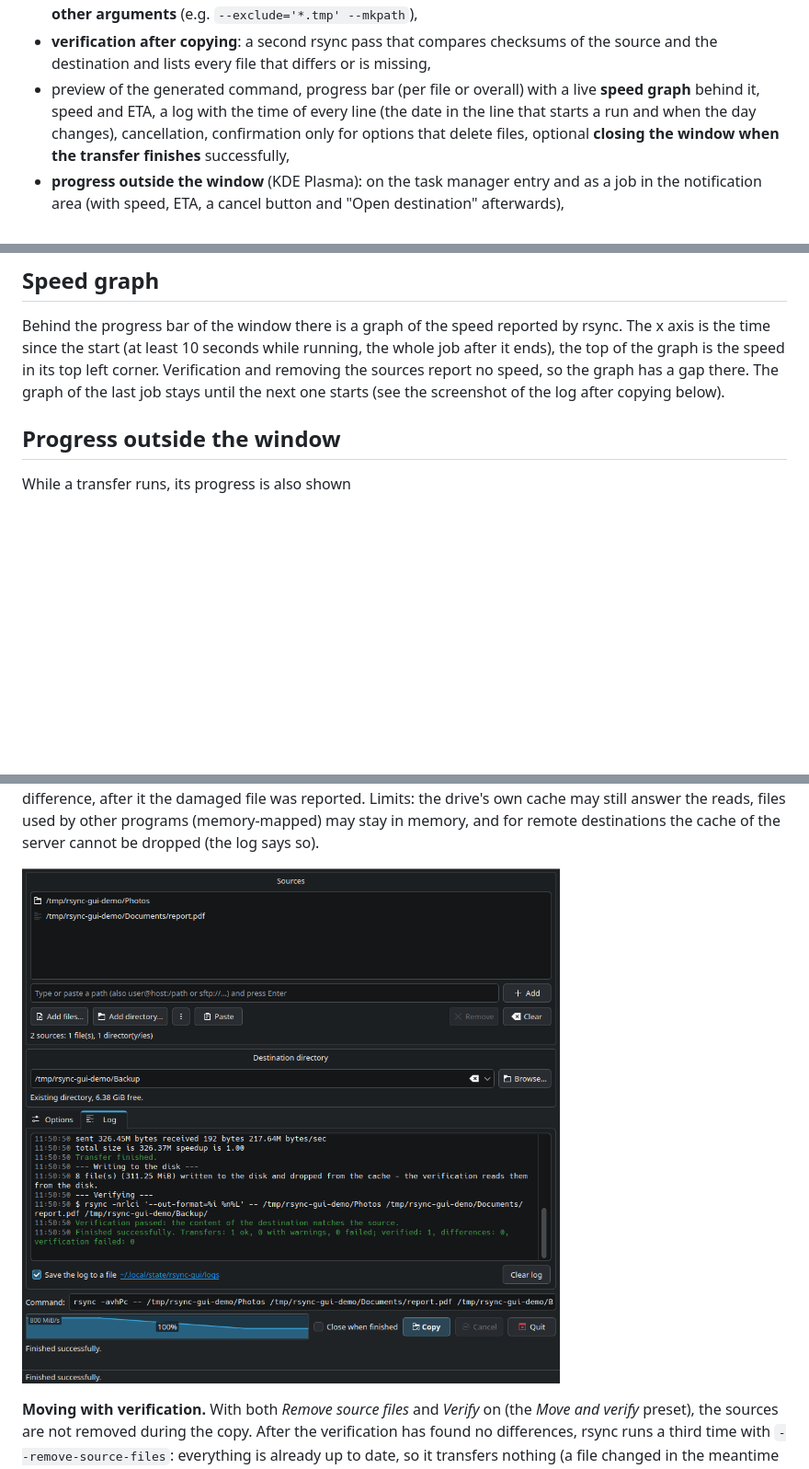
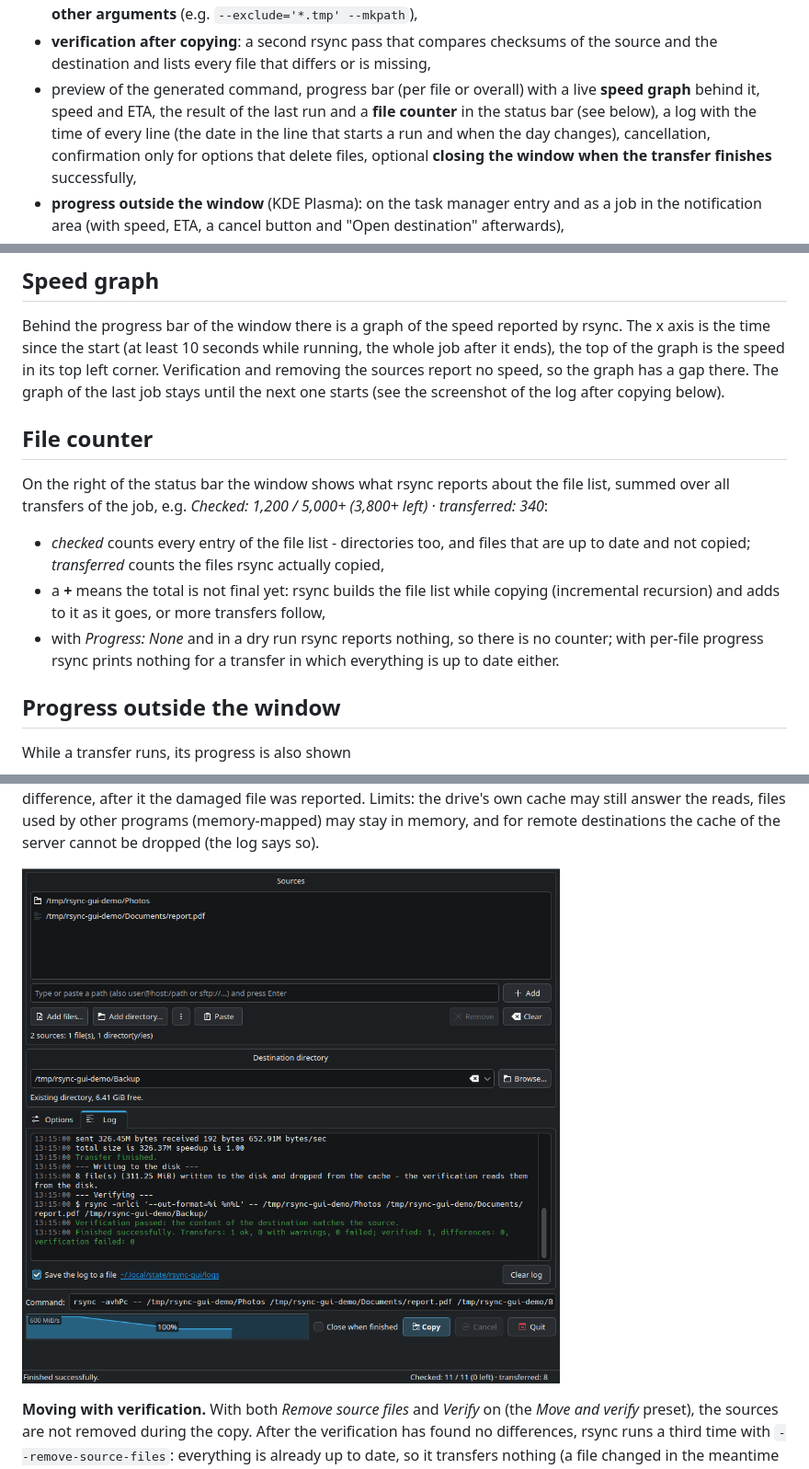
Before and after one commit to fapped/rsync-gui, a Markdown page: README.md, 3 parts joined by grey strips. Shown at 92% size. GitHub-like rendering; pictures changed too: docs/screenshots/rsync-gui-finished.png; blank space fills up the shorter version.

```diff
--- a/README.md
+++ b/README.md
@@ -23,7 +23,7 @@ be passed as additional arguments.
 - **verification after copying**: a second rsync pass that compares checksums of the source and the
   destination and lists every file that differs or is missing,
 - preview of the generated command, progress bar (per file or overall) with a live **speed graph**
-  behind it, speed and ETA, a log with the time of every line (the date in the line that starts
+  behind it, speed and ETA, the result of the last run and a **file counter** in the status bar (see below), a log with the time of every line (the date in the line that starts
   a run and when the day changes),
   cancellation, confirmation only for options that delete files, optional **closing the window
   when the transfer finishes** successfully,
@@ -210,6 +210,18 @@ the time since the start (at least 10 seconds while running, the whole job after
 of the graph is the speed in its top left corner. Verification and removing the sources report no
 speed, so the graph has a gap there. The graph of the last job stays until the next one starts
 (see the screenshot of the log after copying below).
+
+## File counter
+
+On the right of the status bar the window shows what rsync reports about the file list, summed over all
+transfers of the job, e.g. *Checked: 1,200 / 5,000+ (3,800+ left) · transferred: 340*:
+
+- *checked* counts every entry of the file list - directories too, and files that are up to date and
+  not copied; *transferred* counts the files rsync actually copied,
+- a **+** means the total is not final yet: rsync builds the file list while copying (incremental
+  recursion) and adds to it as it goes, or more transfers follow,
+- with *Progress: None* and in a dry run rsync reports nothing, so there is no counter; with per-file
+  progress rsync prints nothing for a transfer in which everything is up to date either.
 
 ## Progress outside the window
 
```
Also changed, not shown: docs/screenshots/rsync-gui-main.png, 5 other files.
